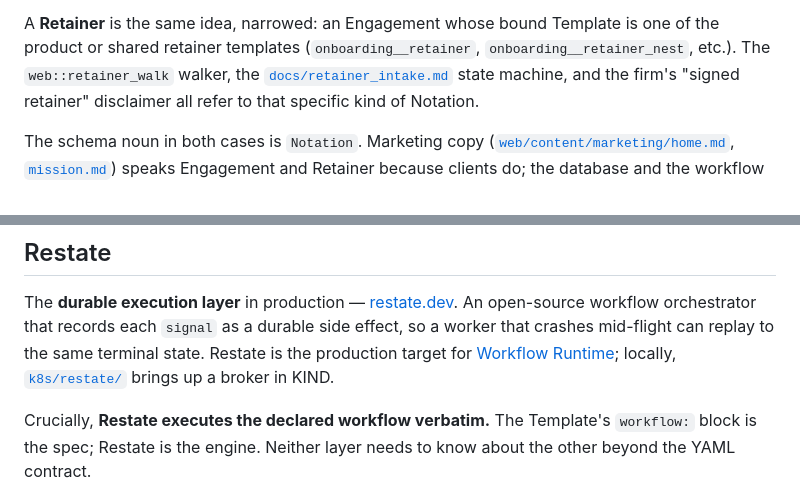
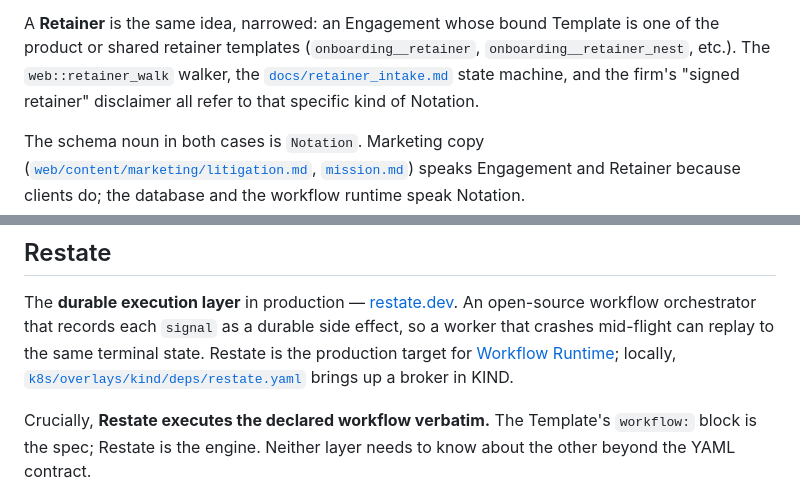
Before and after one commit to neon-law-foundation/navigator, a Markdown page: docs/glossary.md, 2 parts joined by grey strips. Drawn GitHub-style.

```diff
--- a/docs/glossary.md
+++ b/docs/glossary.md
@@ -251,7 +251,7 @@ templates (`onboarding__retainer`, `onboarding__retainer_nest`, etc.). The `web:
 that specific kind of Notation.
 
 The schema noun in both cases is `Notation`. Marketing copy
-([`web/content/marketing/home.md`](../web/content/marketing/home.md),
+([`web/content/marketing/litigation.md`](../web/content/marketing/litigation.md),
 [`mission.md`](../web/content/marketing/mission.md)) speaks Engagement and Retainer because clients do; the database and
 the workflow runtime speak Notation.
 
@@ -547,7 +547,7 @@ outside sources the workspace reads notation *from*, not the matter repos the wo
 The **durable execution layer** in production — [restate.dev](https://restate.dev). An open-source workflow orchestrator
 that records each `signal` as a durable side effect, so a worker that crashes mid-flight can replay to the same terminal
 state. Restate is the production target for [Workflow Runtime](#workflow-runtime); locally,
-[`k8s/restate/`](../k8s/restate/) brings up a broker in KIND.
+[`k8s/overlays/kind/deps/restate.yaml`](../k8s/overlays/kind/deps/restate.yaml) brings up a broker in KIND.
 
 Crucially, **Restate executes the declared workflow verbatim.** The Template's `workflow:` block is the spec; Restate is
 the engine. Neither layer needs to know about the other beyond the YAML contract.
```
Also changed, not shown: other parts of docs/glossary.md (+1 -1 lines), docs/oss-install.md (+3 -3 lines).
